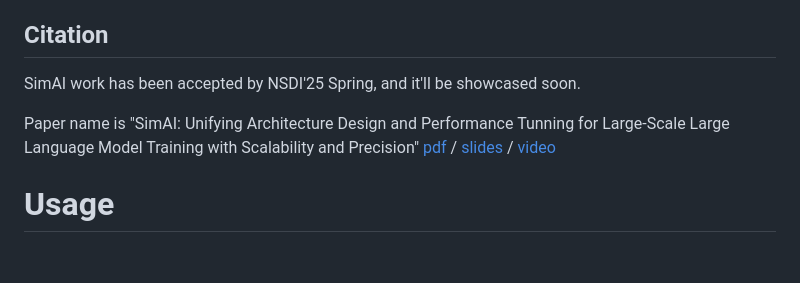
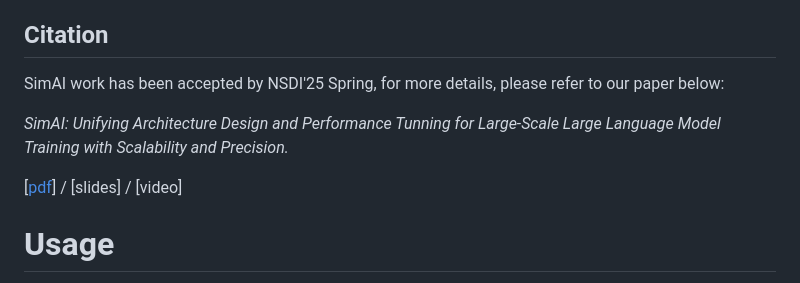
Before and after one commit to aliyun/SimAI, a Markdown page: README.md, the part around one of its changes. GitHub-like rendering; blank space fills up the shorter version.

Commit message:
Add SimAI paper link && Add 'Contact us'

```diff
--- a/README.md
+++ b/README.md
@@ -52,9 +52,11 @@ astra-sim-alibabacloud is extended from [astra-sim](https://github.com/astra-sim
 
 ## Citation
 
-SimAI work has been accepted by NSDI'25 Spring, and it'll be showcased soon.
+SimAI work has been accepted by NSDI'25 Spring, for more details, please refer to our paper below:
 
-Paper name is "SimAI: Unifying Architecture Design and Performance Tunning for Large-Scale Large Language Model Training with Scalability and Precision"  [pdf]() / [slides]() / [video]()
+*SimAI: Unifying Architecture Design and Performance Tunning for Large-Scale Large Language Model Training with Scalability and Precision.*
+
+[[pdf](https://ennanzhai.github.io/pub/nsdi25spring-simai.pdf)] / [slides] / [video]
 
 # Usage
 
```
Also changed, not shown: other parts of README.md (+11 -0 lines), docs/images/simai_dingtalk.jpg (added), docs/images/simai_wechat.jpg (added).
